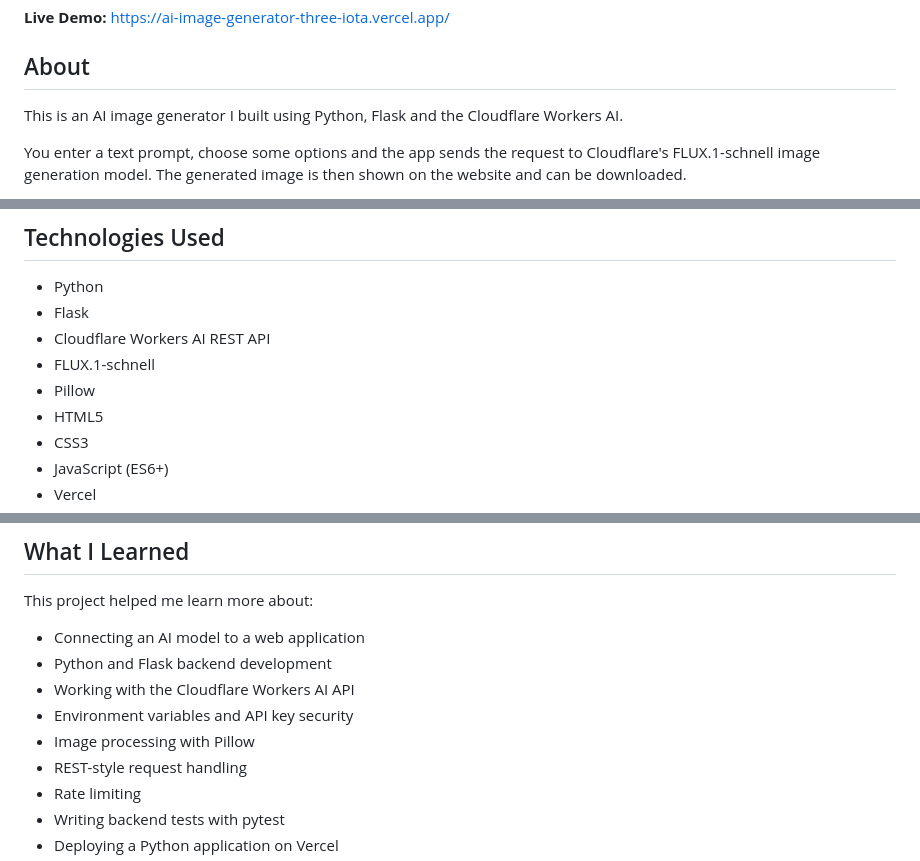
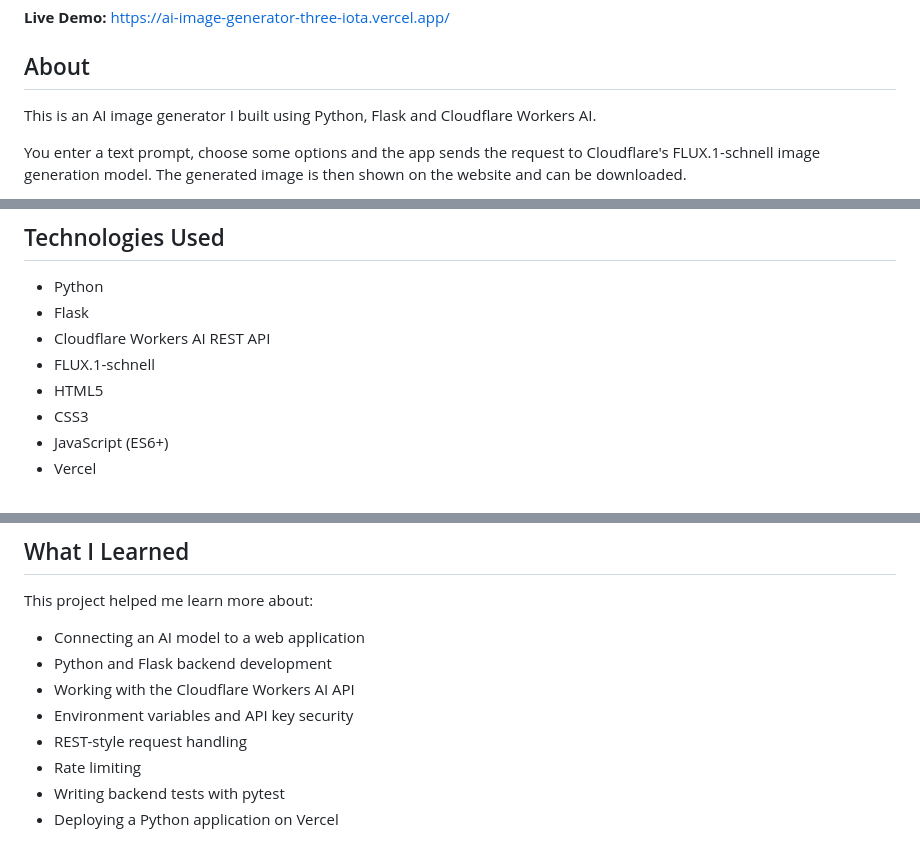
Before and after one commit to MohammedAyman07/ai-image-generator, a Markdown page: README.md, 3 parts joined by grey strips. Rendered like a GitHub page.

Commit message:
Keep documentation aligned with dependencies

```diff
--- a/README.md
+++ b/README.md
@@ -4,7 +4,7 @@
 
 ## About
 
-This is an AI image generator I built using Python, Flask and the Cloudflare Workers AI.
+This is an AI image generator I built using Python, Flask and Cloudflare Workers AI.
 
 You enter a text prompt, choose some options and the app sends the request to Cloudflare's FLUX.1-schnell image generation model. The generated image is then shown on the website and can be downloaded.
 
@@ -50,7 +50,6 @@ The Cloudflare account ID and API token are stored as server-side environment va
 - Flask
 - Cloudflare Workers AI REST API
 - FLUX.1-schnell
-- Pillow
 - HTML5
 - CSS3
 - JavaScript (ES6+)
@@ -187,7 +186,6 @@ This project helped me learn more about:
 - Python and Flask backend development
 - Working with the Cloudflare Workers AI API
 - Environment variables and API key security
-- Image processing with Pillow
 - REST-style request handling
 - Rate limiting
 - Writing backend tests with pytest
```
